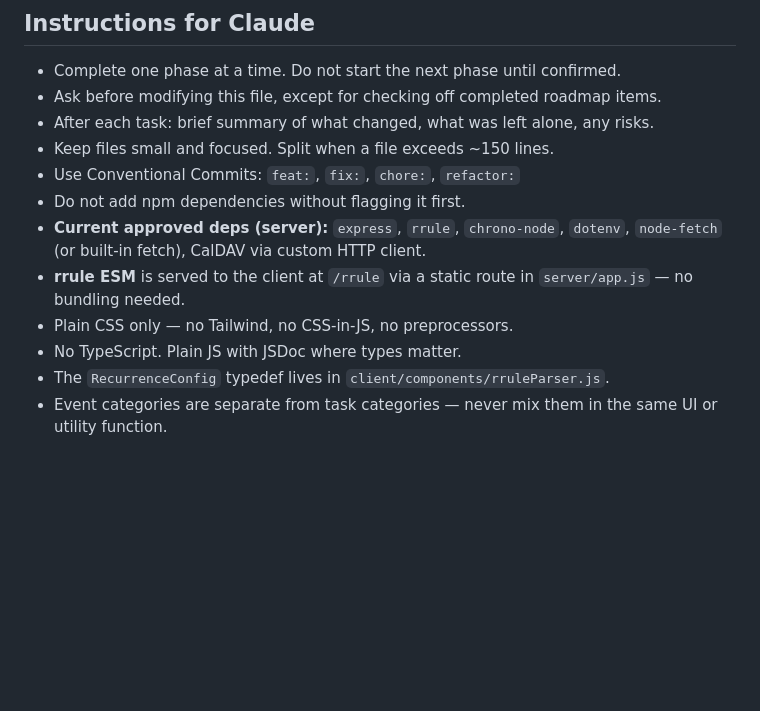
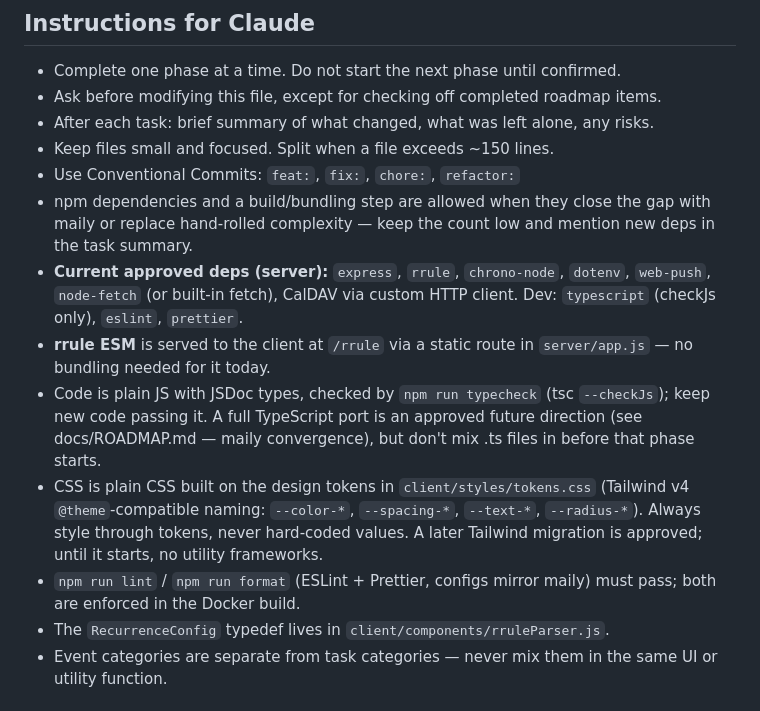
Before and after one commit to Gjessing1/nodecal, a Markdown page: CLAUDE.md, the part around the change. Rendered like a GitHub page; blank space fills up the shorter version.

Commit message:
docs: allow TypeScript/Tailwind direction, npm deps and bundling; codify lint/typecheck/token rules

```diff
--- a/CLAUDE.md
+++ b/CLAUDE.md
@@ -45,11 +45,12 @@ Read these before working on a feature. This file holds only the rules Claude mu
 - After each task: brief summary of what changed, what was left alone, any risks.
 - Keep files small and focused. Split when a file exceeds ~150 lines.
 - Use Conventional Commits: `feat:`, `fix:`, `chore:`, `refactor:`
-- Do not add npm dependencies without flagging it first.
-- **Current approved deps (server):** `express`, `rrule`, `chrono-node`, `dotenv`, `node-fetch` (or built-in fetch), CalDAV via custom HTTP client.
-- **rrule ESM** is served to the client at `/rrule` via a static route in `server/app.js` — no bundling needed.
-- Plain CSS only — no Tailwind, no CSS-in-JS, no preprocessors.
-- No TypeScript. Plain JS with JSDoc where types matter.
+- npm dependencies and a build/bundling step are allowed when they close the gap with maily or replace hand-rolled complexity — keep the count low and mention new deps in the task summary.
+- **Current approved deps (server):** `express`, `rrule`, `chrono-node`, `dotenv`, `web-push`, `node-fetch` (or built-in fetch), CalDAV via custom HTTP client. Dev: `typescript` (checkJs only), `eslint`, `prettier`.
+- **rrule ESM** is served to the client at `/rrule` via a static route in `server/app.js` — no bundling needed for it today.
+- Code is plain JS with JSDoc types, checked by `npm run typecheck` (tsc `--checkJs`); keep new code passing it. A full TypeScript port is an approved future direction (see docs/ROADMAP.md — maily convergence), but don't mix .ts files in before that phase starts.
+- CSS is plain CSS built on the design tokens in `client/styles/tokens.css` (Tailwind v4 `@theme`-compatible naming: `--color-*`, `--spacing-*`, `--text-*`, `--radius-*`). Always style through tokens, never hard-coded values. A later Tailwind migration is approved; until it starts, no utility frameworks.
+- `npm run lint` / `npm run format` (ESLint + Prettier, configs mirror maily) must pass; both are enforced in the Docker build.
 - The `RecurrenceConfig` typedef lives in `client/components/rruleParser.js`.
 - Event categories are separate from task categories — never mix them in the same UI or utility function.
 
```
